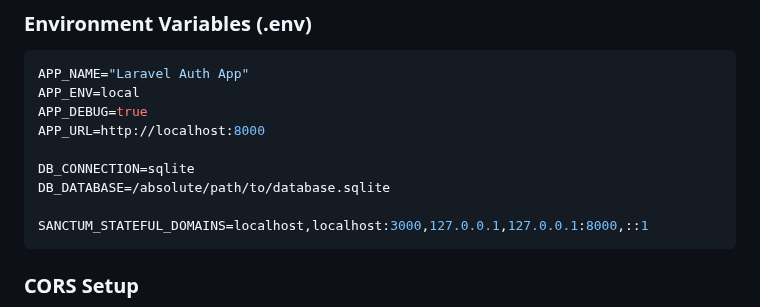
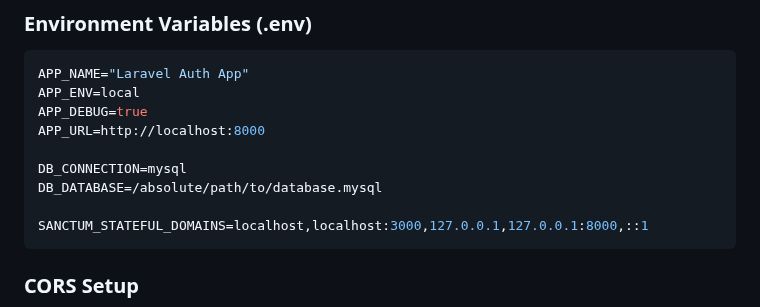
Before and after one commit to Boxon00/Laravel-Project-Auth, a Markdown page: README.md, the part around the change. GitHub-like rendering.

````diff
--- a/README.md
+++ b/README.md
@@ -129,8 +129,8 @@ APP_ENV=local
 APP_DEBUG=true
 APP_URL=http://localhost:8000
 
-DB_CONNECTION=sqlite
-DB_DATABASE=/absolute/path/to/database.sqlite
+DB_CONNECTION=mysql
+DB_DATABASE=/absolute/path/to/database.mysql
 
 SANCTUM_STATEFUL_DOMAINS=localhost,localhost:3000,127.0.0.1,127.0.0.1:8000,::1
 ```
````
